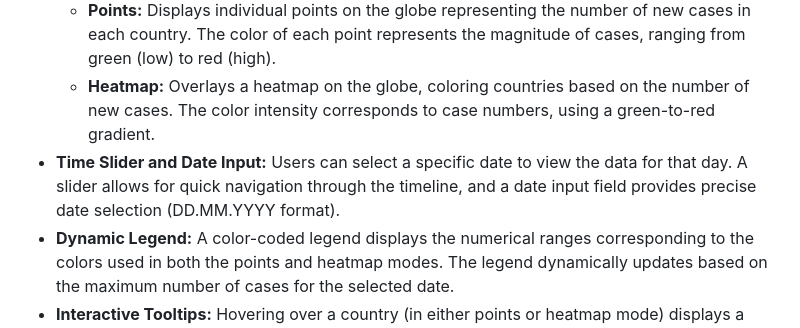
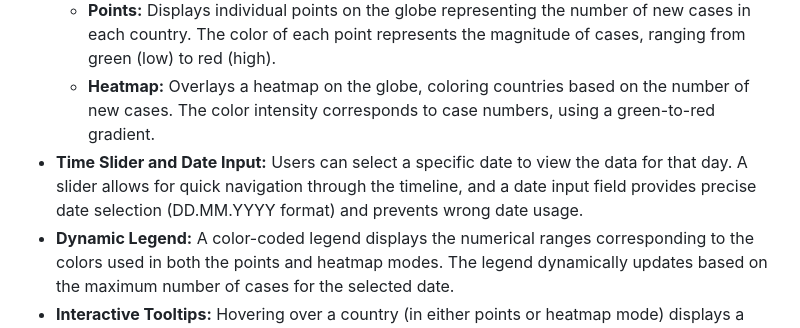
Before and after one commit to Data-Wrangling-and-Visualisation/Globe_covid_map, a Markdown page: README.md, the part around the change. Rendered like a GitHub page.

```diff
--- a/README.md
+++ b/README.md
@@ -10,7 +10,7 @@ This project presents an interactive 3D globe visualization of COVID-19 data, in
 *   **Data Visualization Modes:**
     *   **Points:** Displays individual points on the globe representing the number of new cases in each country.  The color of each point represents the magnitude of cases, ranging from green (low) to red (high).
     *   **Heatmap:**  Overlays a heatmap on the globe, coloring countries based on the number of new cases.  The color intensity corresponds to case numbers, using a green-to-red gradient.
-*   **Time Slider and Date Input:** Users can select a specific date to view the data for that day.  A slider allows for quick navigation through the timeline, and a date input field provides precise date selection (DD.MM.YYYY format).
+*   **Time Slider and Date Input:** Users can select a specific date to view the data for that day.  A slider allows for quick navigation through the timeline, and a date input field provides precise date selection (DD.MM.YYYY format) and prevents wrong date usage.
 *   **Dynamic Legend:**  A color-coded legend displays the numerical ranges corresponding to the colors used in both the points and heatmap modes. The legend dynamically updates based on the maximum number of cases for the selected date.
 *   **Interactive Tooltips:**  Hovering over a country (in either points or heatmap mode) displays a tooltip showing the country's name, new cases, and total cases for the selected date.
 *   **Data Charts:**  Clicking the "Charts" button opens a modal window containing three charts:
```
